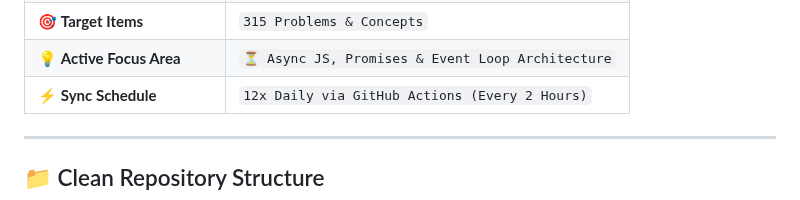
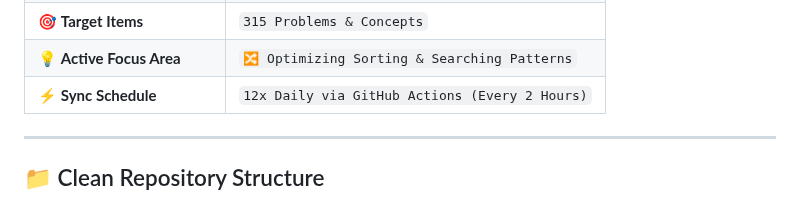
Before and after one commit to surjeetkumar8006/surjeetkumar8006, a Markdown page: README.md, the part around one of its changes. Drawn GitHub-style.

Commit message:
docs(auto-sync): update learning focus area and activity metrics

```diff
--- a/README.md
+++ b/README.md
@@ -38,5 +38,5 @@ Select your preferred language in the top bar of [`index.html`](./index.html) to
 | 🎯 **Target Items** | `315 Problems & Concepts` |
-| 💡 **Active Focus Area** | `⏳ Async JS, Promises & Event Loop Architecture` |
+| 💡 **Active Focus Area** | `🔀 Optimizing Sorting & Searching Patterns` |
 | ⚡ **Sync Schedule** | `12x Daily via GitHub Actions (Every 2 Hours)` |
 <!-- END_LIVE_METRICS -->
 
```
Also changed, not shown: other parts of README.md (+2 -2 lines).
